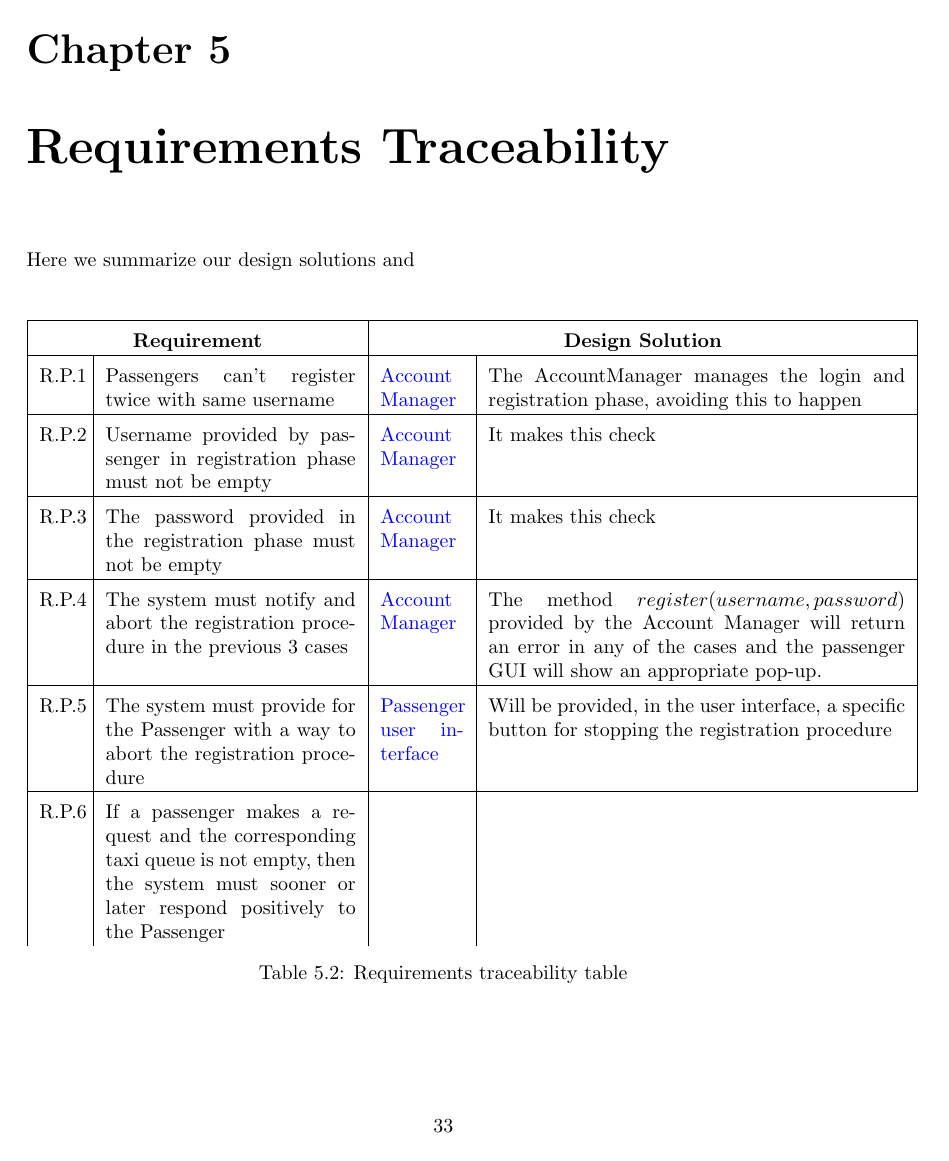
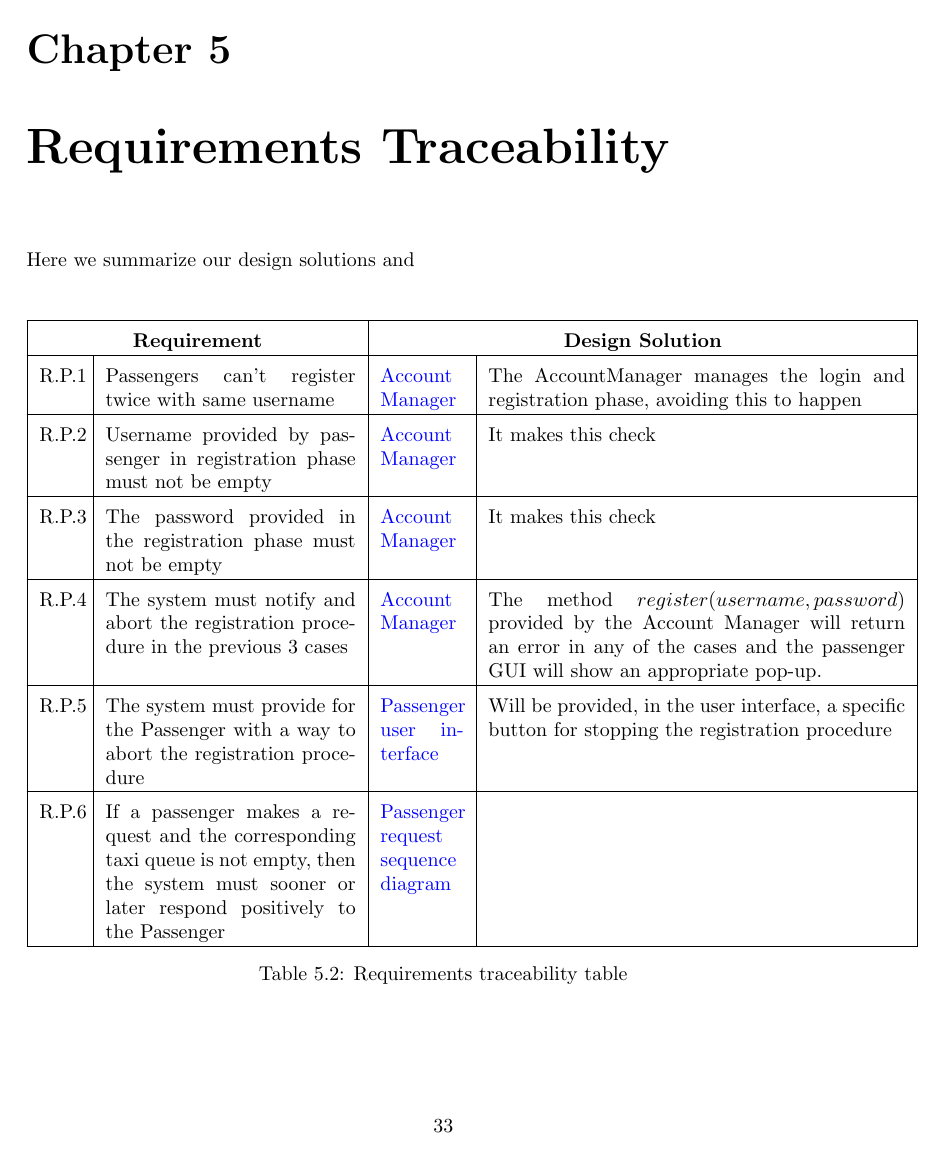
Before and after one commit to hayasam/SE2Project, a LaTeX problem sheet (Work/Assignment 2 - DD/Latex/main.tex, which reads Work/Assignment 2 - DD/Latex/RequirementsTraceability/requirements_traceability.tex): page 34 of 35. Compiled offline with pdfLaTeX.

Commit message:
started requirements traceability

```diff
--- a/Work/Assignment 2 - DD/Latex/RequirementsTraceability/requirements_traceability.tex
+++ b/Work/Assignment 2 - DD/Latex/RequirementsTraceability/requirements_traceability.tex
@@ -11,6 +11,7 @@ R.P.3 & The password provided in the registration phase must not be empty & \hyp
 R.P.4 & The system must notify and abort the registration procedure in the previous 3 cases & \hyperref[comp:accountManager]{Account Manager} & The method $register(username,password)$ provided by the Account Manager will return an error in any of the cases and the passenger GUI will show an appropriate pop-up. \\ \hline
 R.P.5 & The system must provide for the Passenger with a way to abort the registration procedure & \hyperref[ux:passengerApp]{Passenger user interface} & Will be provided, in the user interface, a specific button for stopping the registration procedure \\ \hline
 R.P.6 & If a passenger makes a request and the corresponding taxi queue is not empty, then the system must sooner or later respond positively to the Passenger &
+\hyperref[seq:passengerMakesRequest]{Passenger request sequence diagram} &  \\ \hline
 \end{longtable}
 \caption{Requirements traceability table}
 \label{tab:reqTraceTable}
```
